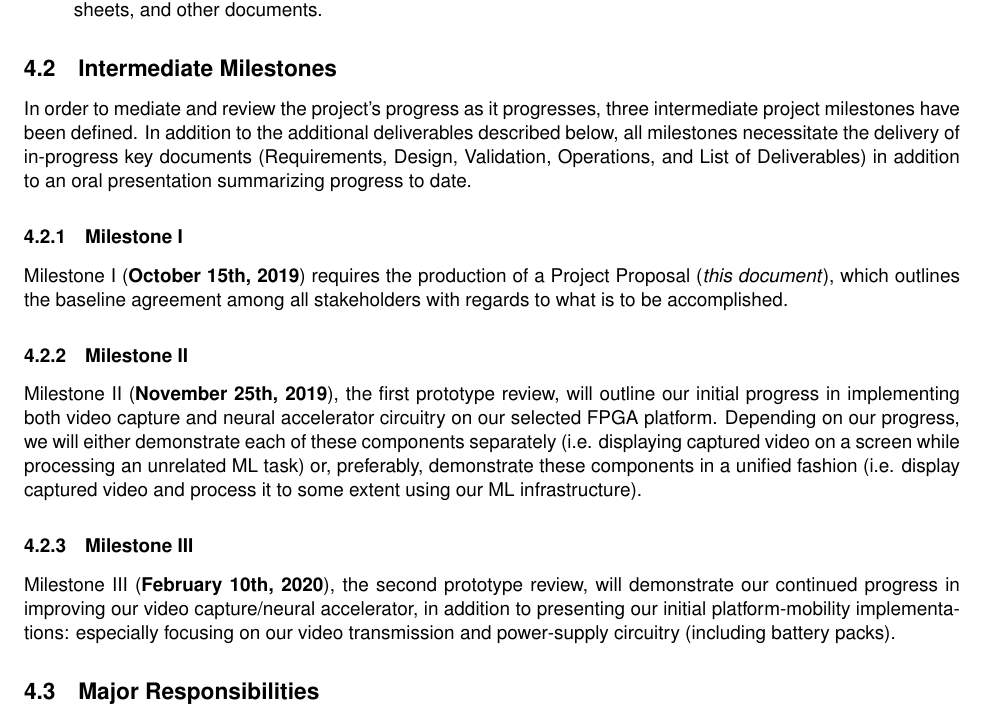
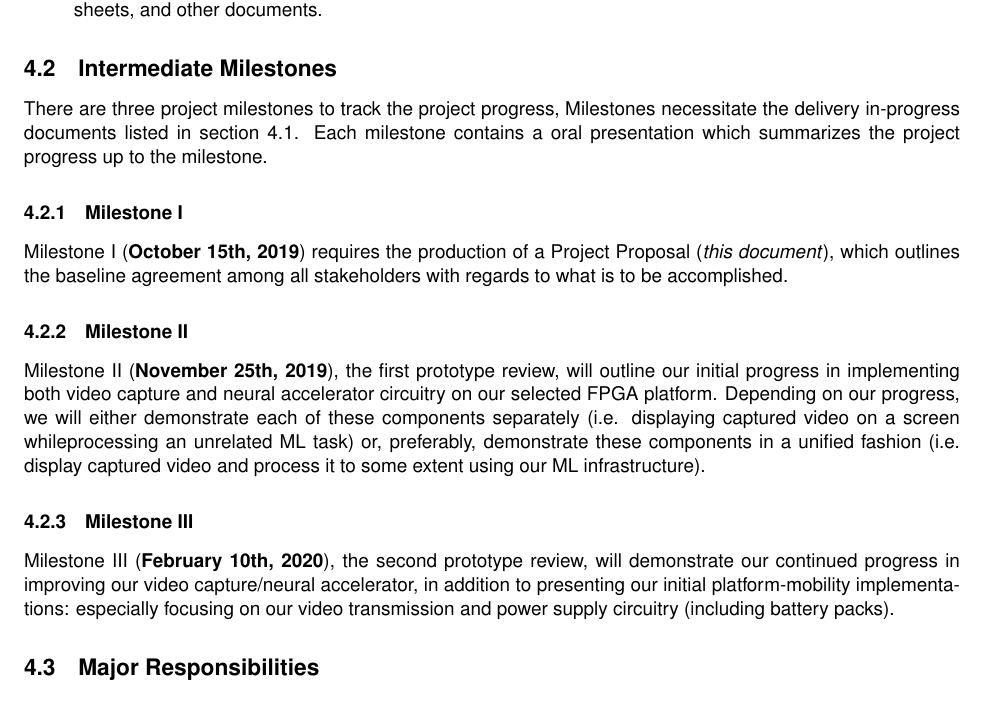
Before and after one commit to Capstone-Skynet/Capstone-Skynet.github.io, a LaTeX document (docs/proposal/proposal.tex, which reads docs/proposal/3_2_intermediate_milestones.tex): part of page 9 of 11, cut so that both start at the same text. Compiled offline with pdfLaTeX.

Commit message:
Made intermediate milestones opening more concise

```diff
--- a/docs/proposal/3_2_intermediate_milestones.tex
+++ b/docs/proposal/3_2_intermediate_milestones.tex
@@ -1,10 +1,26 @@
-In order to mediate and review the project's progress as it progresses, three intermediate project milestones have been defined. In addition to the additional deliverables described below, all milestones necessitate the delivery of in-progress key documents (Requirements, Design, Validation, Operations, and List of Deliverables) in addition to an oral presentation summarizing progress to date.
+There are three project milestones to track the project progress,
+Milestones necessitate the delivery in-progress documents listed
+in section \ref{final_milestone}. Each milestone contains a oral
+presentation which summarizes the project progress up to the milestone.
 
 \subsubsection{Milestone I}
-Milestone I (\textbf{October 15th, 2019}) requires the production of a Project Proposal (\textit{this document}), which outlines the baseline agreement among all stakeholders with regards to what is to be accomplished.
+Milestone I (\textbf{October 15th, 2019}) requires the production of a
+Project Proposal (\textit{this document}), which outlines the baseline
+agreement among all stakeholders with regards to what is to be accomplished.
 
 \subsubsection{Milestone II}
-Milestone II (\textbf{November 25th, 2019}), the first prototype review, will outline our initial progress in implementing both video capture and neural accelerator circuitry on our selected FPGA platform. Depending on our progress, we will either demonstrate each of these components separately (i.e. displaying captured video on a screen while processing an unrelated ML task) or, preferably, demonstrate these components in a unified fashion (i.e. display captured video and process it to some extent using our ML infrastructure).
+Milestone II (\textbf{November 25th, 2019}), the first prototype review,
+will outline our initial progress in implementing both video capture and
+neural accelerator circuitry on our selected FPGA platform. Depending on
+our progress, we will either demonstrate each of these components separately
+(i.e. displaying captured video on a screen whileprocessing an unrelated
+ML task) or, preferably, demonstrate these components in a unified fashion
+(i.e. display captured video and process it to some extent using our ML
+infrastructure).
 
 \subsubsection{Milestone III}
-Milestone III (\textbf{February 10th, 2020}), the second prototype review, will demonstrate our continued progress in improving our video capture/neural accelerator, in addition to presenting our initial platform-mobility implementations: especially focusing on our video transmission and power-supply circuitry (including battery packs).
+Milestone III (\textbf{February 10th, 2020}), the second prototype review,
+will demonstrate our continued progress in improving our video capture/neural
+accelerator, in addition to presenting our initial platform-mobility
+implementations: especially focusing on our video transmission and power
+supply circuitry (including battery packs).
```
Also changed, not shown: docs/proposal/proposal.tex (+1 -1 lines), docs/proposal/proposal.pdf.
